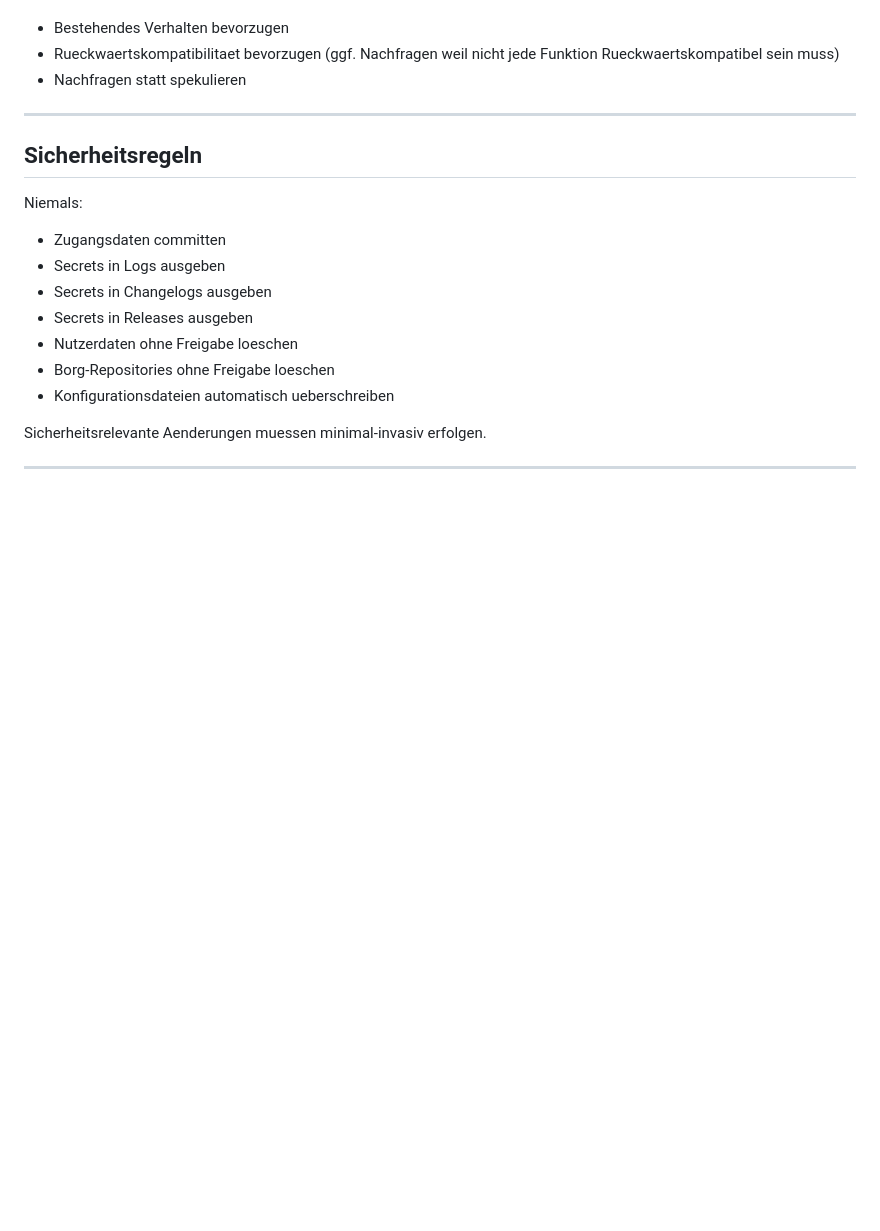
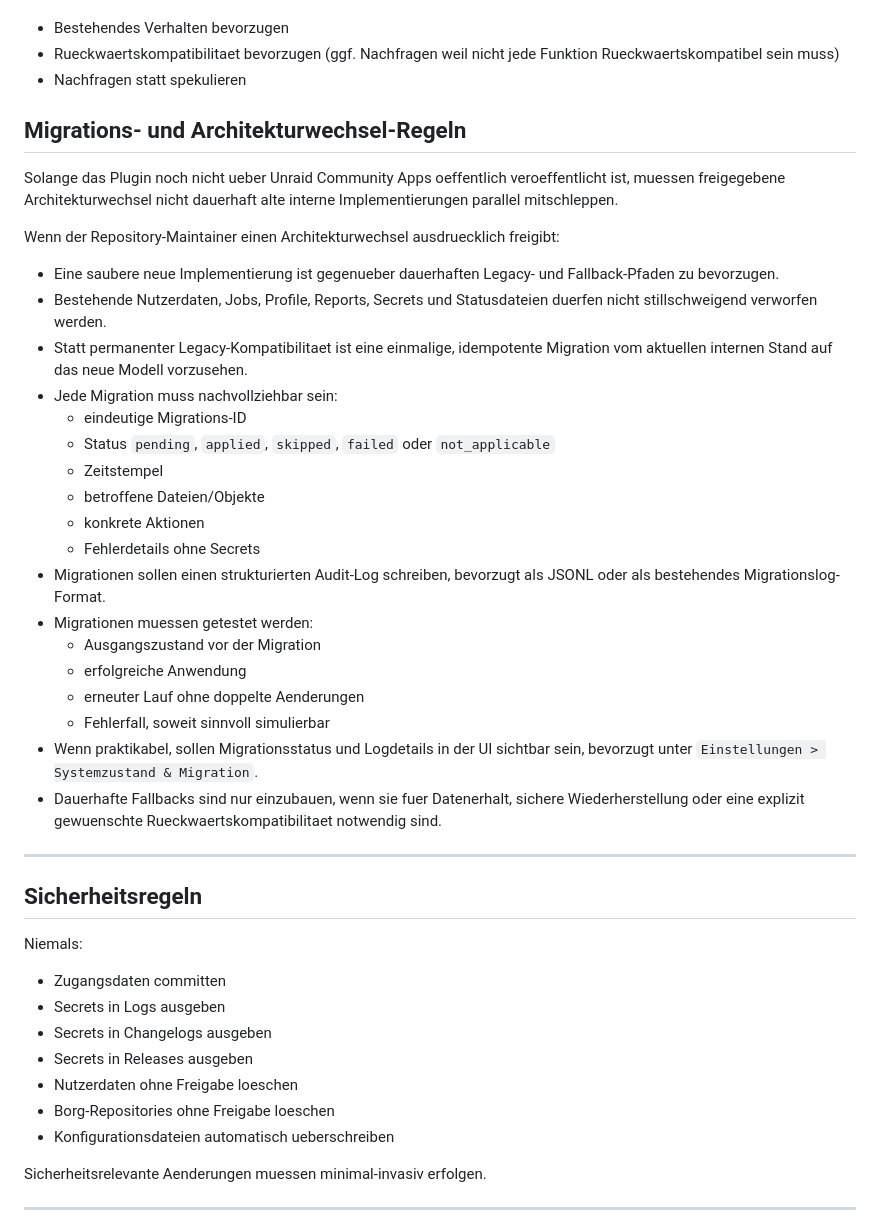
Before and after one commit to borgforge/borg-backup-ui, a Markdown page: AGENTS.md, the part around the change. Drawn GitHub-style; blank space fills up the shorter version.

Commit message:
Document migration workflow rules (#95)

```diff
--- a/AGENTS.md
+++ b/AGENTS.md
@@ -72,6 +72,40 @@ Wenn eine Architekturentscheidung unklar ist:
 * Bestehendes Verhalten bevorzugen
 * Rueckwaertskompatibilitaet bevorzugen (ggf. Nachfragen weil nicht jede Funktion Rueckwaertskompatibel sein muss)
 * Nachfragen statt spekulieren
+
+## Migrations- und Architekturwechsel-Regeln
+
+Solange das Plugin noch nicht ueber Unraid Community Apps oeffentlich
+veroeffentlicht ist, muessen freigegebene Architekturwechsel nicht dauerhaft
+alte interne Implementierungen parallel mitschleppen.
+
+Wenn der Repository-Maintainer einen Architekturwechsel ausdruecklich freigibt:
+
+* Eine saubere neue Implementierung ist gegenueber dauerhaften Legacy- und
+  Fallback-Pfaden zu bevorzugen.
+* Bestehende Nutzerdaten, Jobs, Profile, Reports, Secrets und Statusdateien
+  duerfen nicht stillschweigend verworfen werden.
+* Statt permanenter Legacy-Kompatibilitaet ist eine einmalige, idempotente
+  Migration vom aktuellen internen Stand auf das neue Modell vorzusehen.
+* Jede Migration muss nachvollziehbar sein:
+  * eindeutige Migrations-ID
+  * Status `pending`, `applied`, `skipped`, `failed` oder `not_applicable`
+  * Zeitstempel
+  * betroffene Dateien/Objekte
+  * konkrete Aktionen
+  * Fehlerdetails ohne Secrets
+* Migrationen sollen einen strukturierten Audit-Log schreiben, bevorzugt als
+  JSONL oder als bestehendes Migrationslog-Format.
+* Migrationen muessen getestet werden:
+  * Ausgangszustand vor der Migration
+  * erfolgreiche Anwendung
+  * erneuter Lauf ohne doppelte Aenderungen
+  * Fehlerfall, soweit sinnvoll simulierbar
+* Wenn praktikabel, sollen Migrationsstatus und Logdetails in der UI sichtbar
+  sein, bevorzugt unter `Einstellungen > Systemzustand & Migration`.
+* Dauerhafte Fallbacks sind nur einzubauen, wenn sie fuer Datenerhalt,
+  sichere Wiederherstellung oder eine explizit gewuenschte
+  Rueckwaertskompatibilitaet notwendig sind.
 
 ---
 
```
